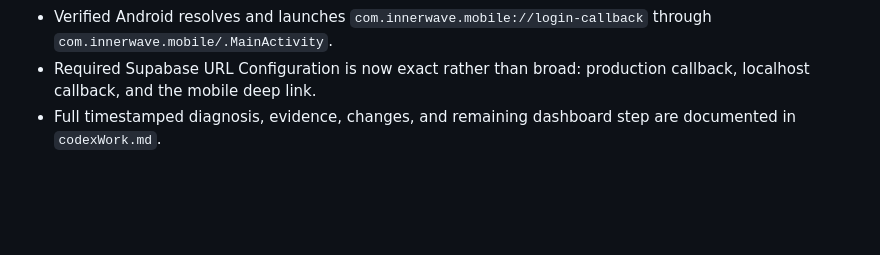
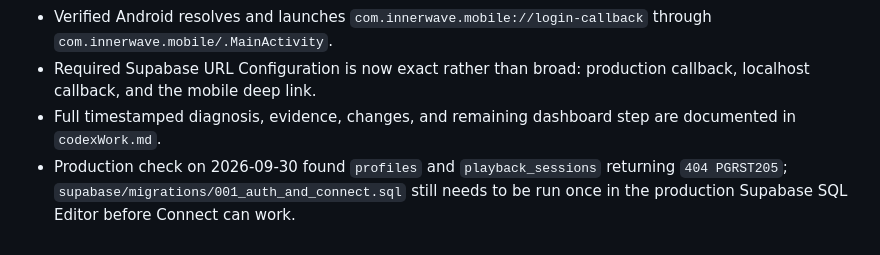
Before and after one commit to harshcx0173/innerwave, a Markdown page: music-app/PROJECT_STATUS.md, the part around the change. Drawn GitHub-style; blank space fills up the shorter version.

```diff
--- a/music-app/PROJECT_STATUS.md
+++ b/music-app/PROJECT_STATUS.md
@@ -596,3 +596,4 @@ Deployment note: Render must receive the updated backend before production web/m
 - Verified Android resolves and launches `com.innerwave.mobile://login-callback` through `com.innerwave.mobile/.MainActivity`.
 - Required Supabase URL Configuration is now exact rather than broad: production callback, localhost callback, and the mobile deep link.
 - Full timestamped diagnosis, evidence, changes, and remaining dashboard step are documented in `codexWork.md`.
+- Production check on 2026-09-30 found `profiles` and `playback_sessions` returning `404 PGRST205`; `supabase/migrations/001_auth_and_connect.sql` still needs to be run once in the production Supabase SQL Editor before Connect can work.
```
Also changed, not shown: music-app/codexWork.md (+50 -0 lines).
